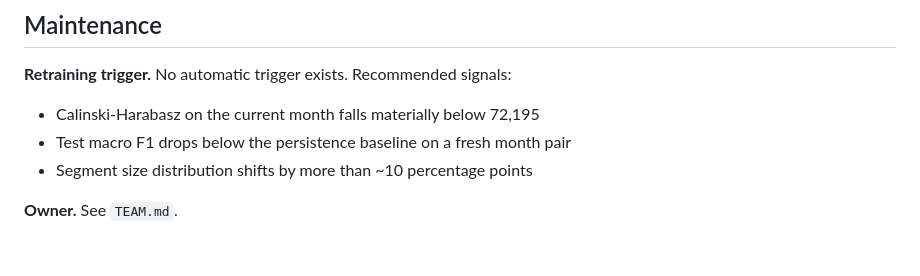
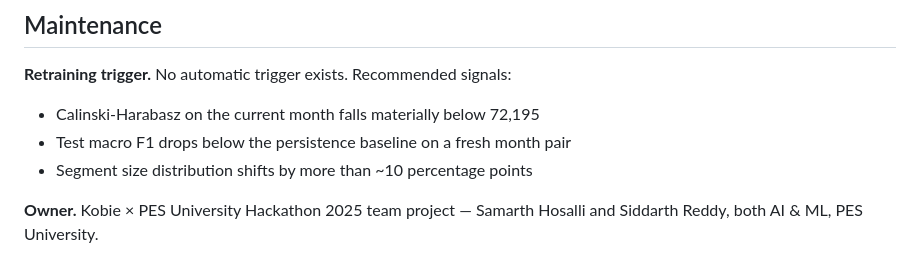
Before and after one commit to Samarthh1010101010/TBIE, a Markdown page: MODEL_CARD.md, the part around the change. Rendered like a GitHub page.

```diff
--- a/MODEL_CARD.md
+++ b/MODEL_CARD.md
@@ -303,4 +303,5 @@ unreproducible from the checked-in training script.
 - Test macro F1 drops below the persistence baseline on a fresh month pair
 - Segment size distribution shifts by more than ~10 percentage points
 
-**Owner.** See `TEAM.md`.
+**Owner.** Kobie × PES University Hackathon 2025 team project — Samarth Hosalli
+and Siddarth Reddy, both AI & ML, PES University.
```
Also changed, not shown: README.md (+0 -1 lines).
